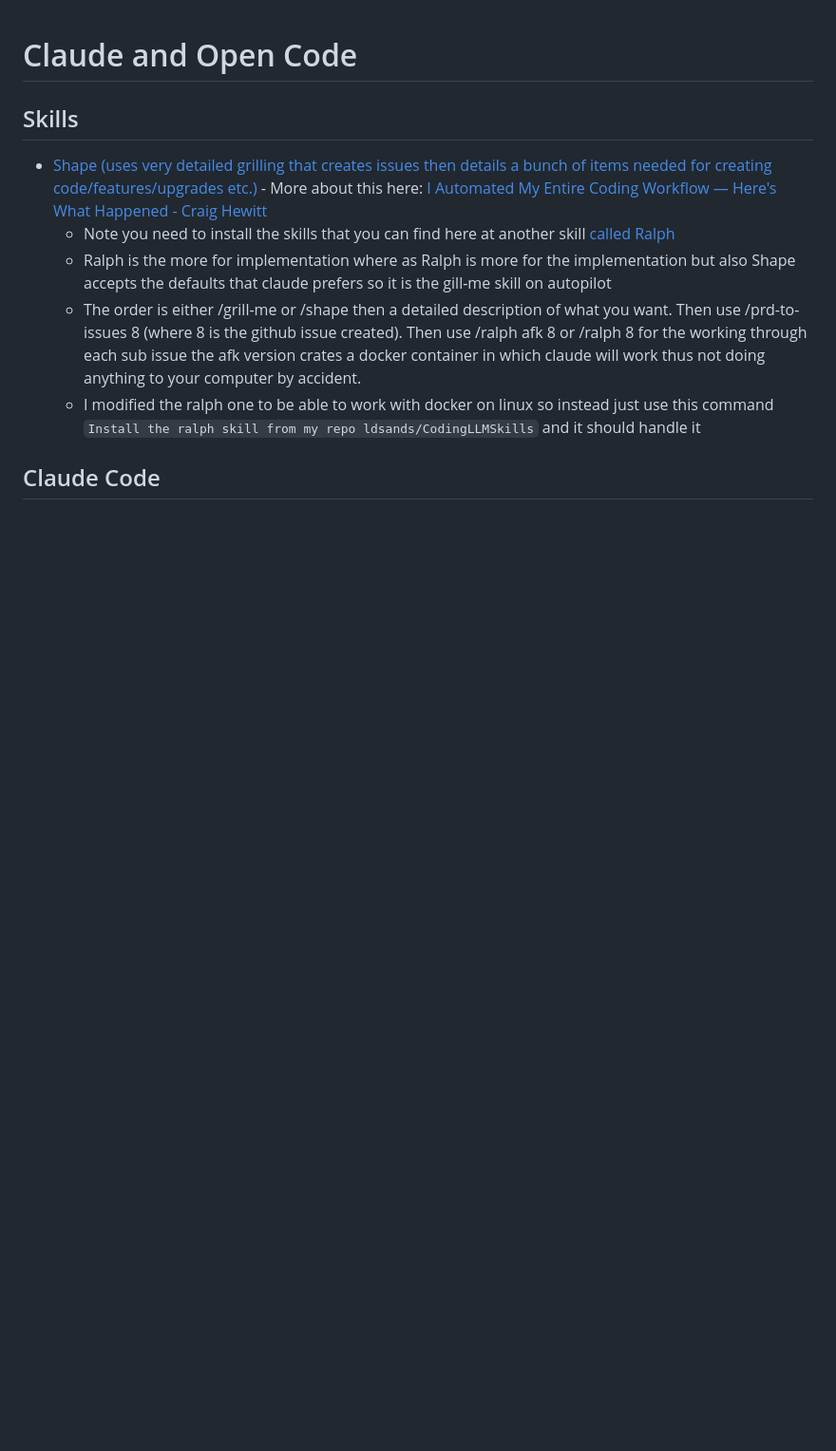
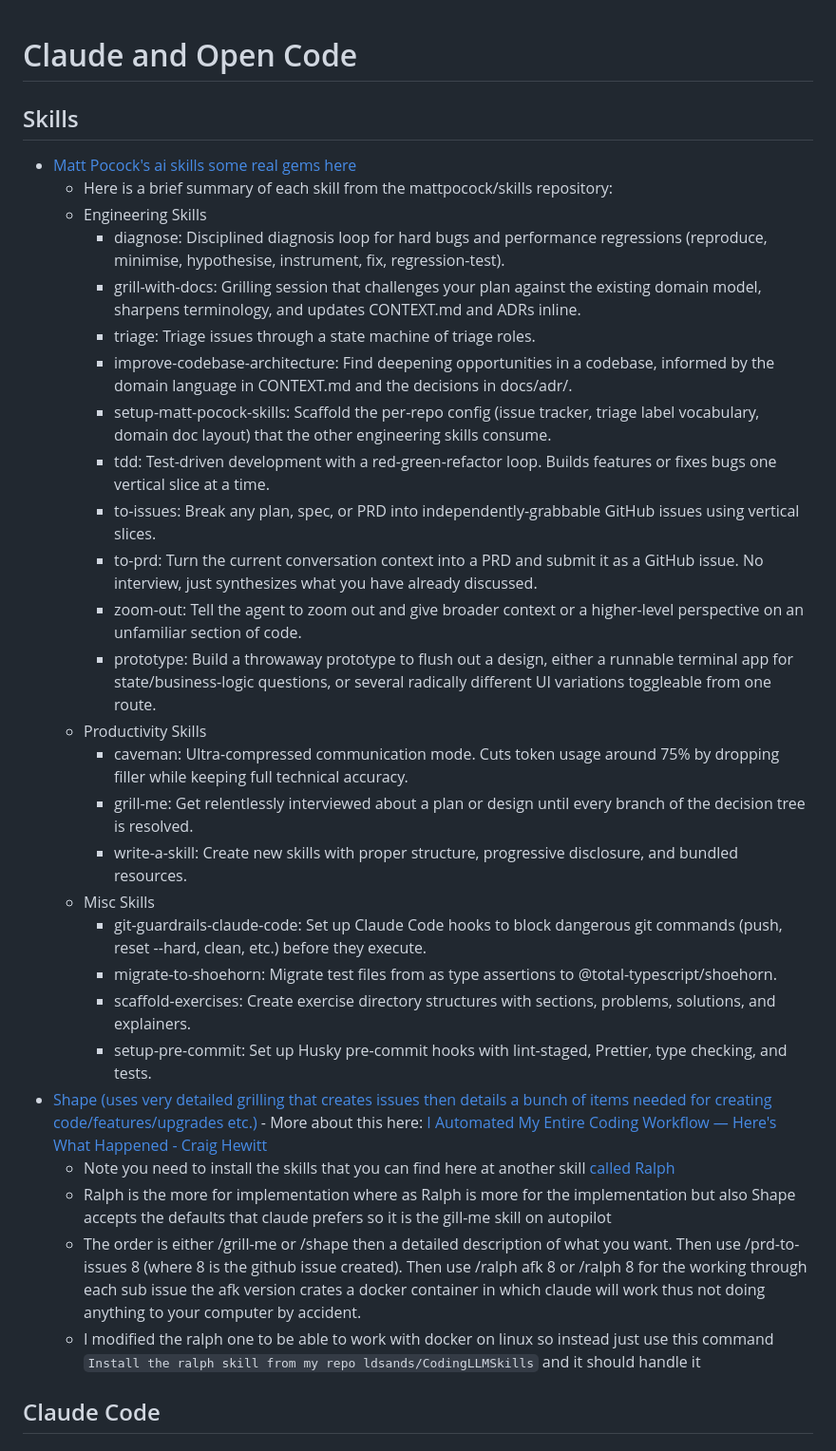
Before and after one commit to ldsands/UsefulCodeSnippets, a Markdown page: OtherSoftware/AIApplications/ClaudeCodeOpenCode.md, the part around the change. Shown at 95% size. Rendered like a GitHub page; blank space fills up the shorter version.

Commit message:
enhance documentation in ClaudeCodeOpenCode.md with detailed summaries of Matt Pocock's skills; update DGXOS.md with installation and configuration sections; add X-CMD and Zoxide details in Nushell.md

```diff
--- a/OtherSoftware/AIApplications/ClaudeCodeOpenCode.md
+++ b/OtherSoftware/AIApplications/ClaudeCodeOpenCode.md
@@ -2,6 +2,28 @@
 
 ## Skills
 
+- [Matt Pocock's ai skills some real gems here](https://github.com/mattpocock/skills)
+    - Here is a brief summary of each skill from the mattpocock/skills repository:
+    - Engineering Skills
+        - diagnose: Disciplined diagnosis loop for hard bugs and performance regressions (reproduce, minimise, hypothesise, instrument, fix, regression-test).
+        - grill-with-docs: Grilling session that challenges your plan against the existing domain model, sharpens terminology, and updates CONTEXT.md and ADRs inline.
+        - triage: Triage issues through a state machine of triage roles.
+        - improve-codebase-architecture: Find deepening opportunities in a codebase, informed by the domain language in CONTEXT.md and the decisions in docs/adr/.
+        - setup-matt-pocock-skills: Scaffold the per-repo config (issue tracker, triage label vocabulary, domain doc layout) that the other engineering skills consume.
+        - tdd: Test-driven development with a red-green-refactor loop. Builds features or fixes bugs one vertical slice at a time.
+        - to-issues: Break any plan, spec, or PRD into independently-grabbable GitHub issues using vertical slices.
+        - to-prd: Turn the current conversation context into a PRD and submit it as a GitHub issue. No interview, just synthesizes what you have already discussed.
+        - zoom-out: Tell the agent to zoom out and give broader context or a higher-level perspective on an unfamiliar section of code.
+        - prototype: Build a throwaway prototype to flush out a design, either a runnable terminal app for state/business-logic questions, or several radically different UI variations toggleable from one route.
+    - Productivity Skills
+        - caveman: Ultra-compressed communication mode. Cuts token usage around 75% by dropping filler while keeping full technical accuracy.
+        - grill-me: Get relentlessly interviewed about a plan or design until every branch of the decision tree is resolved.
+        - write-a-skill: Create new skills with proper structure, progressive disclosure, and bundled resources.
+    - Misc Skills
+        - git-guardrails-claude-code: Set up Claude Code hooks to block dangerous git commands (push, reset --hard, clean, etc.) before they execute.
+        - migrate-to-shoehorn: Migrate test files from as type assertions to @total-typescript/shoehorn.
+        - scaffold-exercises: Create exercise directory structures with sections, problems, solutions, and explainers.
+        - setup-pre-commit: Set up Husky pre-commit hooks with lint-staged, Prettier, type checking, and tests.
 - [Shape (uses very detailed grilling that creates issues then details a bunch of items needed for creating code/features/upgrades etc.)](https://github.com/TheCraigHewitt/skills/blob/main/coding/shape/SKILL.md) - More about this here: [I Automated My Entire Coding Workflow — Here's What Happened - Craig Hewitt](https://www.youtube.com/watch?v=YIfluAXBr2M)
     - Note you need to install the skills that you can find here at another skill [called Ralph](https://github.com/TheCraigHewitt/skills/blob/main/coding/ralph/SKILL.md)
     - Ralph is the more for implementation where as Ralph is more for the implementation but also Shape accepts the defaults that claude prefers so it is the gill-me skill on autopilot
```
Also changed, not shown: OtherSoftware/Linux/DGXOS.md (+19 -0 lines), ProgrammingLanguages/Rust/Nushell.md (+12 -2 lines).
